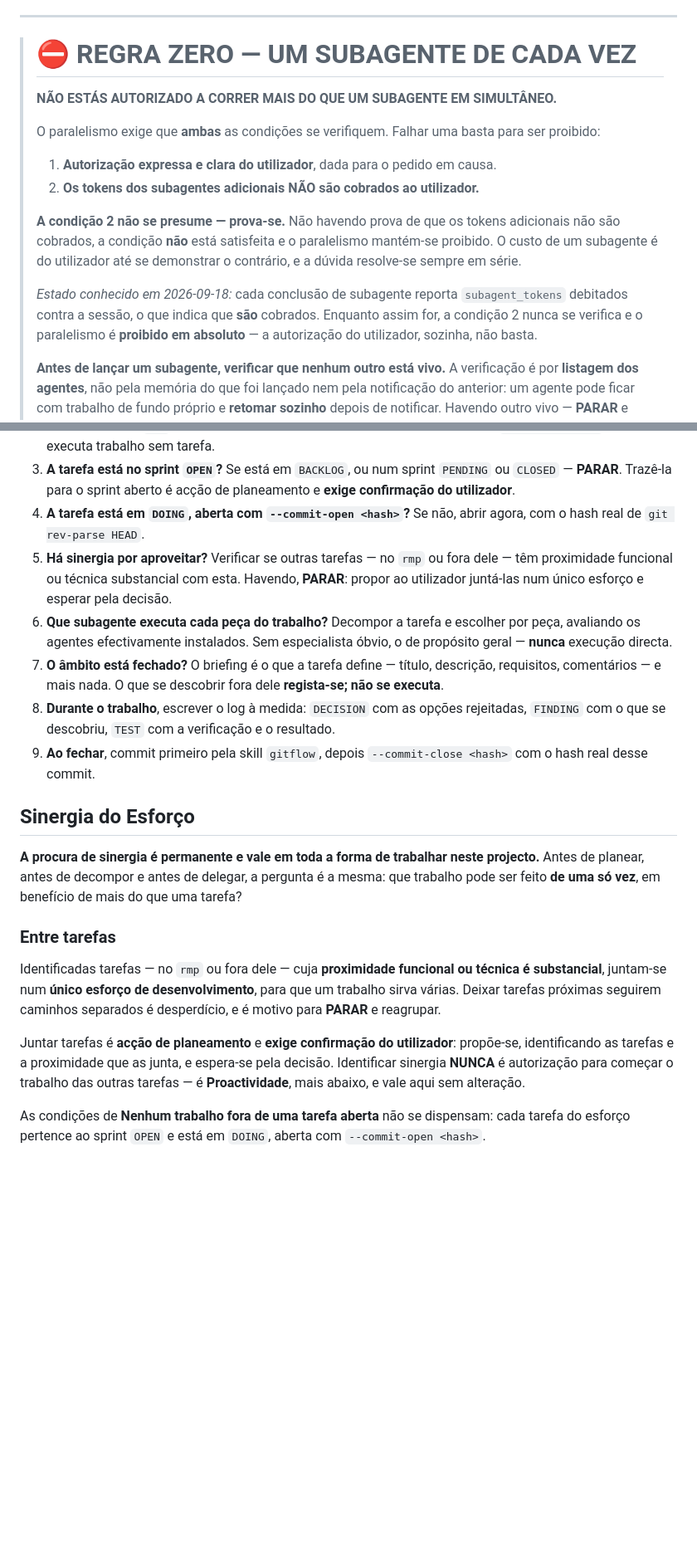
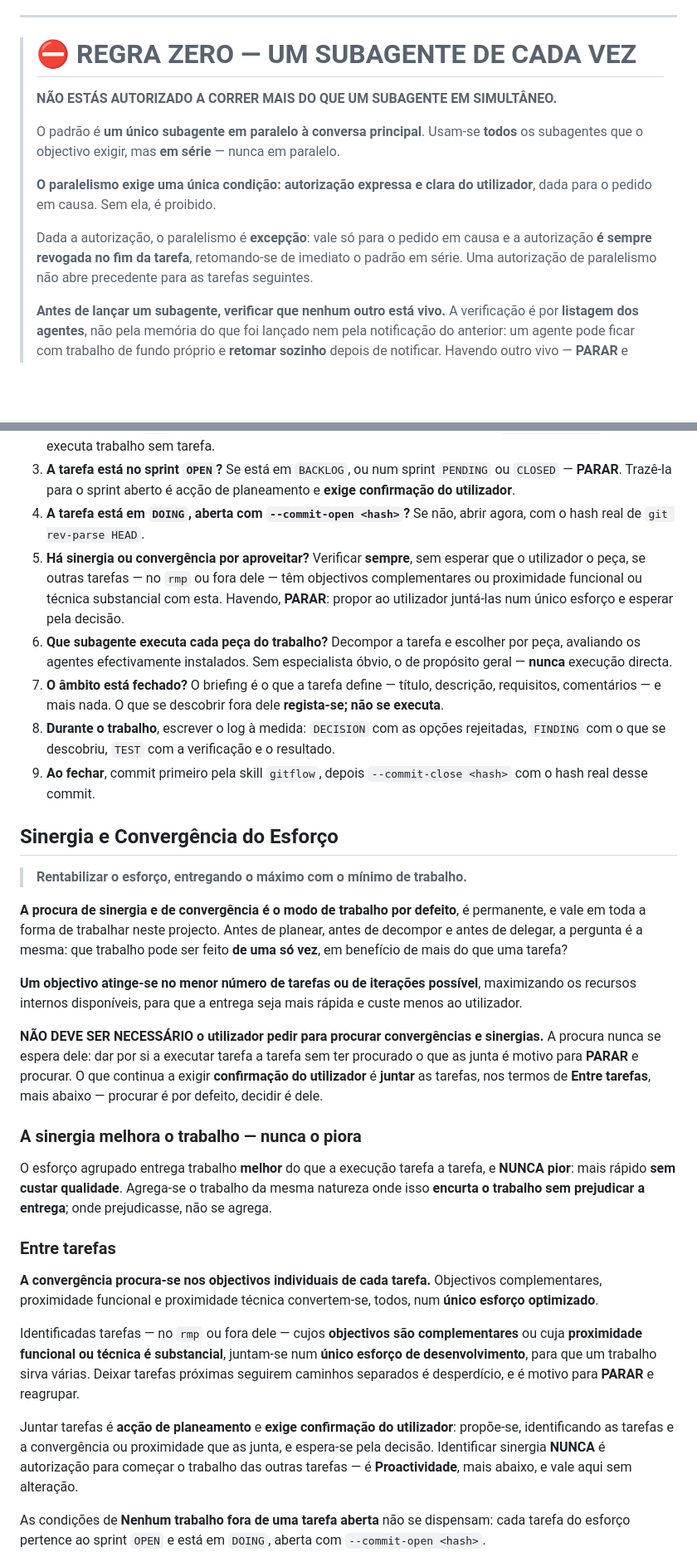
Before and after one commit to FlavioCFOliveira/tpl, a Markdown page: CLAUDE.md, 2 parts joined by grey strips. Shown at 83% size. Drawn GitHub-style; blank space fills up the shorter version.

Commit message:
docs(coord): condition parallelism on user authorisation alone
REGRA ZERO required two conditions and the second could not be met:
subagent tokens are charged, so parallelism was forbidden in absolute
terms even with authorisation. Drop that condition and the paragraph
recording it. Express user authorisation is now sufficient, and the
exception is revoked at the end of the task. The launch gate stays.

Restructure Sinergia do Esforço into Sinergia e Convergência do
Esforço, carrying four mandates the file did not hold: the smallest
number of tasks or iterations, the search for synergy as the default
mode that is never waited for from the user, internal resources
maximised, and synergy that improves the work rather than hurrying it.

Sem paralelismo especulativo is untouched: it governs runtime
concurrency in the binary, not subagents.

```diff
--- a/CLAUDE.md
+++ b/CLAUDE.md
@@ -10,18 +10,15 @@ This file provides guidance to Claude Code (claude.ai/code) when working with co
 >
 > **NÃO ESTÁS AUTORIZADO A CORRER MAIS DO QUE UM SUBAGENTE EM SIMULTÂNEO.**
 >
-> O paralelismo exige que **ambas** as condições se verifiquem. Falhar uma basta para ser proibido:
+> O padrão é **um único subagente em paralelo à conversa principal**. Usam-se **todos** os subagentes
+> que o objectivo exigir, mas **em série** — nunca em paralelo.
 >
-> 1. **Autorização expressa e clara do utilizador**, dada para o pedido em causa.
-> 2. **Os tokens dos subagentes adicionais NÃO são cobrados ao utilizador.**
+> **O paralelismo exige uma única condição: autorização expressa e clara do utilizador**, dada para
+> o pedido em causa. Sem ela, é proibido.
 >
-> **A condição 2 não se presume — prova-se.** Não havendo prova de que os tokens adicionais não são
-> cobrados, a condição **não** está satisfeita e o paralelismo mantém-se proibido. O custo de um
-> subagente é do utilizador até se demonstrar o contrário, e a dúvida resolve-se sempre em série.
->
-> *Estado conhecido em 2026-09-18:* cada conclusão de subagente reporta `subagent_tokens` debitados
-> contra a sessão, o que indica que **são** cobrados. Enquanto assim for, a condição 2 nunca se
-> verifica e o paralelismo é **proibido em absoluto** — a autorização do utilizador, sozinha, não basta.
+> Dada a autorização, o paralelismo é **excepção**: vale só para o pedido em causa e a autorização
+> **é sempre revogada no fim da tarefa**, retomando-se de imediato o padrão em série. Uma autorização
+> de paralelismo não abre precedente para as tarefas seguintes.
 >
 > **Antes de lançar um subagente, verificar que nenhum outro está vivo.** A verificação é por
 > **listagem dos agentes**, não pela memória do que foi lançado nem pela notificação do anterior:
@@ -119,21 +116,33 @@ Correr esta verificação antes de qualquer trabalho. Um "não" em qualquer pont
 2. **Existe tarefa no `rmp` para este trabalho?** Se não — **PARAR** e criá-la pela skill `roadmap-manager`. Não se executa trabalho sem tarefa.
 3. **A tarefa está no sprint `OPEN`?** Se está em `BACKLOG`, ou num sprint `PENDING` ou `CLOSED` — **PARAR**. Trazê-la para o sprint aberto é acção de planeamento e **exige confirmação do utilizador**.
 4. **A tarefa está em `DOING`, aberta com `--commit-open <hash>`?** Se não, abrir agora, com o hash real de `git rev-parse HEAD`.
-5. **Há sinergia por aproveitar?** Verificar se outras tarefas — no `rmp` ou fora dele — têm proximidade funcional ou técnica substancial com esta. Havendo, **PARAR**: propor ao utilizador juntá-las num único esforço e esperar pela decisão.
+5. **Há sinergia ou convergência por aproveitar?** Verificar **sempre**, sem esperar que o utilizador o peça, se outras tarefas — no `rmp` ou fora dele — têm objectivos complementares ou proximidade funcional ou técnica substancial com esta. Havendo, **PARAR**: propor ao utilizador juntá-las num único esforço e esperar pela decisão.
 6. **Que subagente executa cada peça do trabalho?** Decompor a tarefa e escolher por peça, avaliando os agentes efectivamente instalados. Sem especialista óbvio, o de propósito geral — **nunca** execução directa.
 7. **O âmbito está fechado?** O briefing é o que a tarefa define — título, descrição, requisitos, comentários — e mais nada. O que se descobrir fora dele **regista-se; não se executa**.
 8. **Durante o trabalho**, escrever o log à medida: `DECISION` com as opções rejeitadas, `FINDING` com o que se descobriu, `TEST` com a verificação e o resultado.
 9. **Ao fechar**, commit primeiro pela skill `gitflow`, depois `--commit-close <hash>` com o hash real desse commit.
 
-## Sinergia do Esforço
+## Sinergia e Convergência do Esforço
 
-**A procura de sinergia é permanente e vale em toda a forma de trabalhar neste projecto.** Antes de planear, antes de decompor e antes de delegar, a pergunta é a mesma: que trabalho pode ser feito **de uma só vez**, em benefício de mais do que uma tarefa?
+> **Rentabilizar o esforço, entregando o máximo com o mínimo de trabalho.**
+
+**A procura de sinergia e de convergência é o modo de trabalho por defeito**, é permanente, e vale em toda a forma de trabalhar neste projecto. Antes de planear, antes de decompor e antes de delegar, a pergunta é a mesma: que trabalho pode ser feito **de uma só vez**, em benefício de mais do que uma tarefa?
+
+**Um objectivo atinge-se no menor número de tarefas ou de iterações possível**, maximizando os recursos internos disponíveis, para que a entrega seja mais rápida e custe menos ao utilizador.
+
+**NÃO DEVE SER NECESSÁRIO o utilizador pedir para procurar convergências e sinergias.** A procura nunca se espera dele: dar por si a executar tarefa a tarefa sem ter procurado o que as junta é motivo para **PARAR** e procurar. O que continua a exigir **confirmação do utilizador** é **juntar** as tarefas, nos termos de **Entre tarefas**, mais abaixo — procurar é por defeito, decidir é dele.
+
+### A sinergia melhora o trabalho — nunca o piora
+
+O esforço agrupado entrega trabalho **melhor** do que a execução tarefa a tarefa, e **NUNCA pior**: mais rápido **sem custar qualidade**. Agrega-se o trabalho da mesma natureza onde isso **encurta o trabalho sem prejudicar a entrega**; onde prejudicasse, não se agrega.
 
 ### Entre tarefas
 
-Identificadas tarefas — no `rmp` ou fora dele — cuja **proximidade funcional ou técnica é substancial**, juntam-se num **único esforço de desenvolvimento**, para que um trabalho sirva várias. Deixar tarefas próximas seguirem caminhos separados é desperdício, e é motivo para **PARAR** e reagrupar.
+**A convergência procura-se nos objectivos individuais de cada tarefa.** Objectivos complementares, proximidade funcional e proximidade técnica convertem-se, todos, num **único esforço optimizado**.
 
-Juntar tarefas é **acção de planeamento** e **exige confirmação do utilizador**: propõe-se, identificando as tarefas e a proximidade que as junta, e espera-se pela decisão. Identificar sinergia **NUNCA** é autorização para começar o trabalho das outras tarefas — é **Proactividade**, mais abaixo, e vale aqui sem alteração.
+Identificadas tarefas — no `rmp` ou fora dele — cujos **objectivos são complementares** ou cuja **proximidade funcional ou técnica é substancial**, juntam-se num **único esforço de desenvolvimento**, para que um trabalho sirva várias. Deixar tarefas próximas seguirem caminhos separados é desperdício, e é motivo para **PARAR** e reagrupar.
+
+Juntar tarefas é **acção de planeamento** e **exige confirmação do utilizador**: propõe-se, identificando as tarefas e a convergência ou proximidade que as junta, e espera-se pela decisão. Identificar sinergia **NUNCA** é autorização para começar o trabalho das outras tarefas — é **Proactividade**, mais abaixo, e vale aqui sem alteração.
 
 As condições de **Nenhum trabalho fora de uma tarefa aberta** não se dispensam: cada tarefa do esforço pertence ao sprint `OPEN` e está em `DOING`, aberta com `--commit-open <hash>`.
 
```
Also changed, not shown: other parts of CLAUDE.md (+10 -8 lines).
